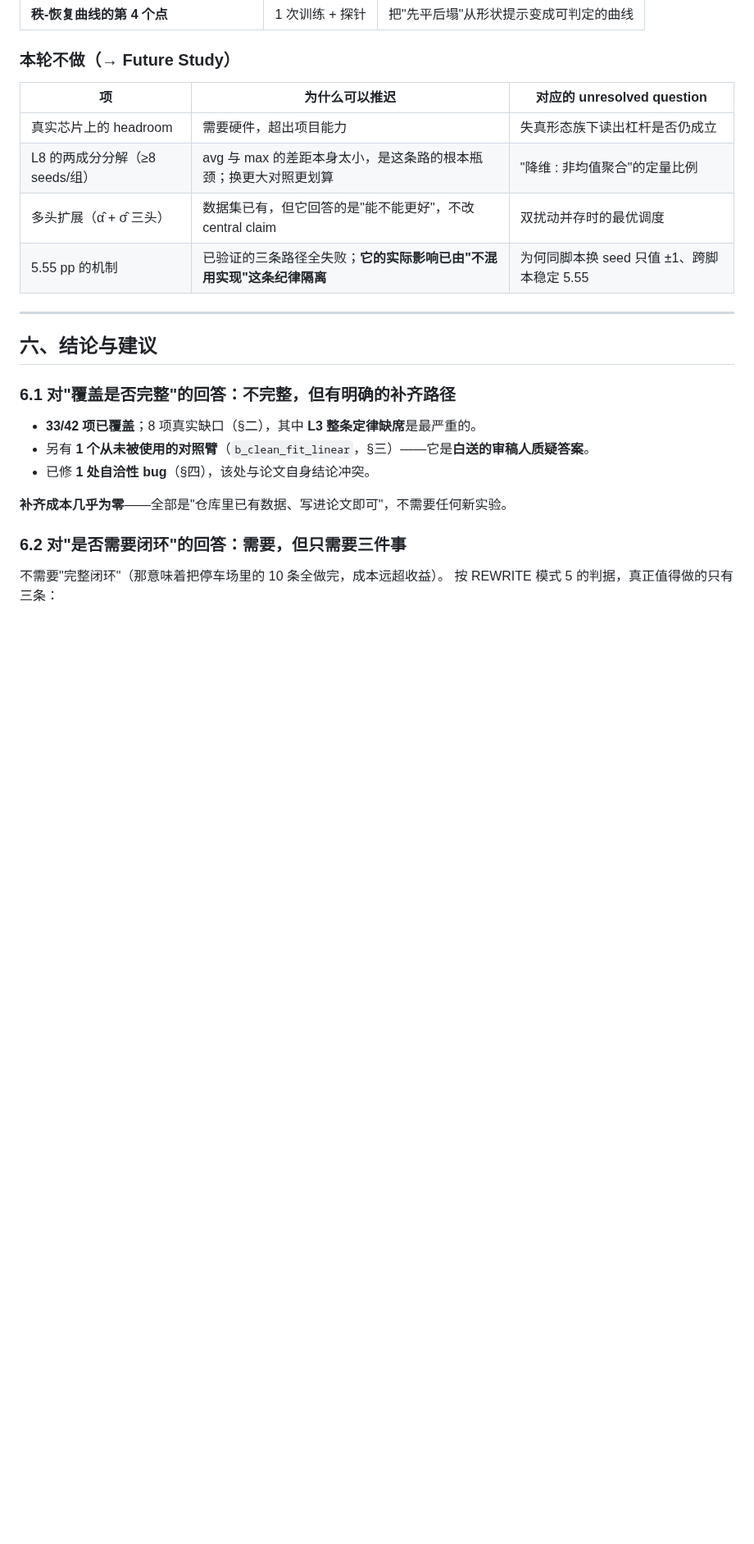
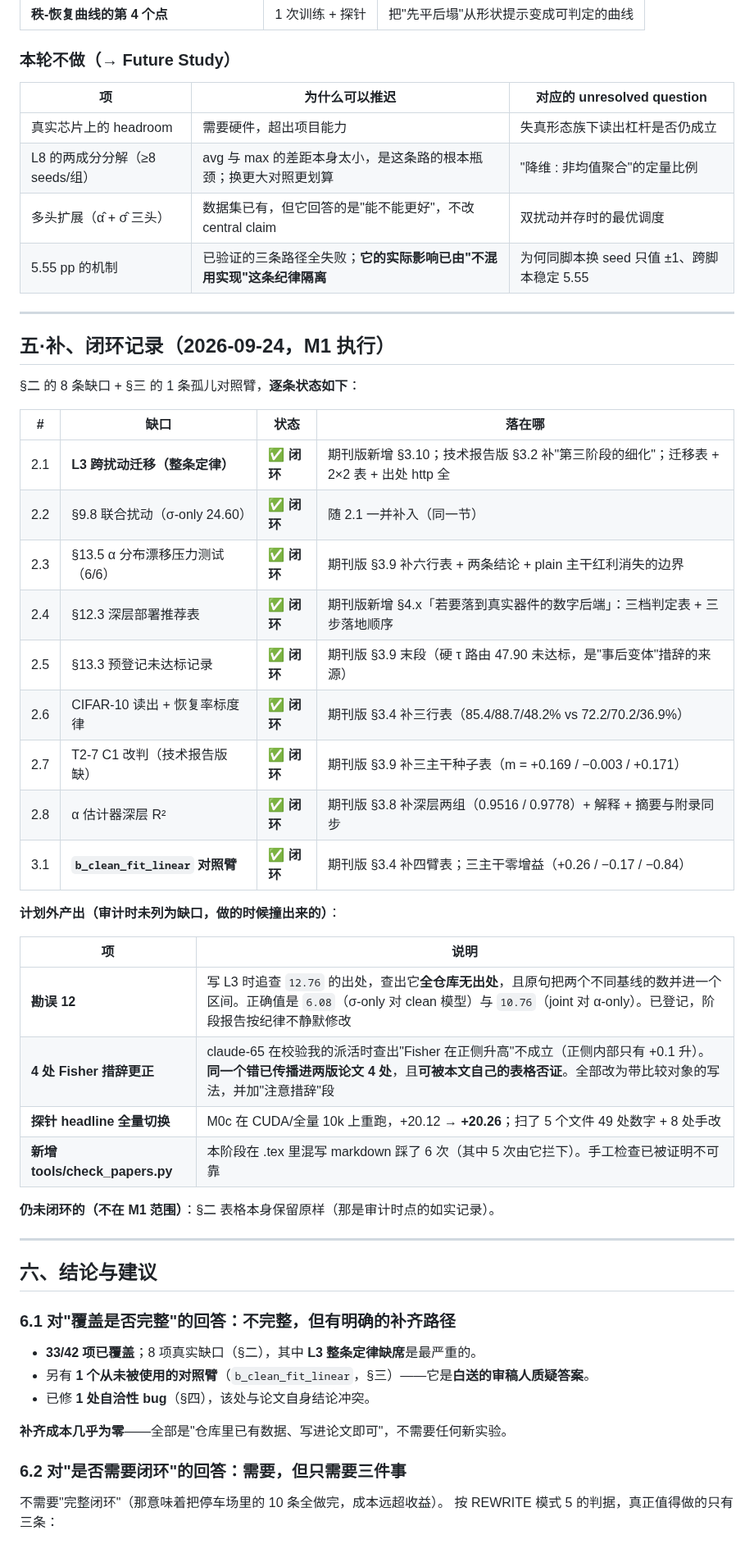
Before and after one commit to DREAMERhyh/2026-Inno-CIM-UCAS-competition, a Markdown page: paper/coverage-audit.md, the part around the change. Shown at 82% size. GitHub-like rendering; blank space fills up the shorter version.

Commit message:
v7 M1 闭环: 覆盖审计 9 条缺口全部闭合登记
§二 的 8 条缺口 + §三 的 1 条孤儿对照臂全部标为闭环，逐条写明落在论文哪一节。
另列计划外产出 4 项：勘误 12（12.76 无出处）、4 处 Fisher 措辞更正、
探针 headline 全量切换（20.12→20.26，扫 5 文件 49 处）、新增 tools/check_papers.py。
§二 原表保留原样（审计时点的如实记录）。

```diff
--- a/paper/coverage-audit.md
+++ b/paper/coverage-audit.md
@@ -202,6 +202,35 @@ $\alpha=+0.3$ 从 28.09 提升到 42.47（干净训练）、21.41 到 41.55（
 
 ---
 
+## 五·补、闭环记录（2026-09-24，M1 执行）
+
+§二 的 8 条缺口 + §三 的 1 条孤儿对照臂，**逐条状态如下**：
+
+| # | 缺口 | 状态 | 落在哪 |
+|---|---|---|---|
+| 2.1 | **L3 跨扰动迁移（整条定律）** | ✅ **闭环** | 期刊版新增 §3.10；技术报告版 §3.2 补"第三阶段的细化"；迁移表 + 2×2 表 + 出处 http 全 |
+| 2.2 | §9.8 联合扰动（σ-only 24.60） | ✅ **闭环** | 随 2.1 一并补入（同一节） |
+| 2.3 | §13.5 α 分布漂移压力测试（6/6） | ✅ **闭环** | 期刊版 §3.9 补六行表 + 两条结论 + plain 主干红利消失的边界 |
+| 2.4 | §12.3 深层部署推荐表 | ✅ **闭环** | 期刊版新增 §4.x「若要落到真实器件的数字后端」：三档判定表 + 三步落地顺序 |
+| 2.5 | §13.3 预登记未达标记录 | ✅ **闭环** | 期刊版 §3.9 末段（硬 τ 路由 47.90 未达标，是"事后变体"措辞的来源） |
+| 2.6 | CIFAR-10 读出 + 恢复率标度律 | ✅ **闭环** | 期刊版 §3.4 补三行表（85.4/88.7/48.2% vs 72.2/70.2/36.9%） |
+| 2.7 | T2-7 C1 改判（技术报告版缺） | ✅ **闭环** | 期刊版 §3.9 补三主干种子表（m = +0.169 / −0.003 / +0.171） |
+| 2.8 | α 估计器深层 R² | ✅ **闭环** | 期刊版 §3.8 补深层两组（0.9516 / 0.9778）+ 解释 + 摘要与附录同步 |
+| 3.1 | **`b_clean_fit_linear` 对照臂** | ✅ **闭环** | 期刊版 §3.4 补四臂表；三主干零增益（+0.26 / −0.17 / −0.84） |
+
+**计划外产出（审计时未列为缺口，做的时候撞出来的）**：
+
+| 项 | 说明 |
+|---|---|
+| **勘误 12** | 写 L3 时追查 `12.76` 的出处，查出它**全仓库无出处**，且原句把两个不同基线的数并进一个区间。正确值是 `6.08`（σ-only 对 clean 模型）与 `10.76`（joint 对 α-only）。已登记，阶段报告按纪律不静默修改 |
+| **4 处 Fisher 措辞更正** | claude-65 在校验我的派活时查出"Fisher 在正侧升高"不成立（正侧内部只有 +0.1 升）。**同一个错已传播进两版论文 4 处**，且**可被本文自己的表格否证**。全部改为带比较对象的写法，并加"注意措辞"段 |
+| **探针 headline 全量切换** | M0c 在 CUDA/全量 10k 上重跑，+20.12 → **+20.26**；扫了 5 个文件 49 处数字 + 8 处手改 |
+| **新增 tools/check_papers.py** | 本阶段在 .tex 里混写 markdown 踩了 6 次（其中 5 次由它拦下）。手工检查已被证明不可靠 |
+
+**仍未闭环的（不在 M1 范围）**：§二 表格本身保留原样（那是审计时点的如实记录）。
+
+---
+
 ## 六、结论与建议
 
 ### 6.1 对"覆盖是否完整"的回答：**不完整，但有明确的补齐路径**
```
